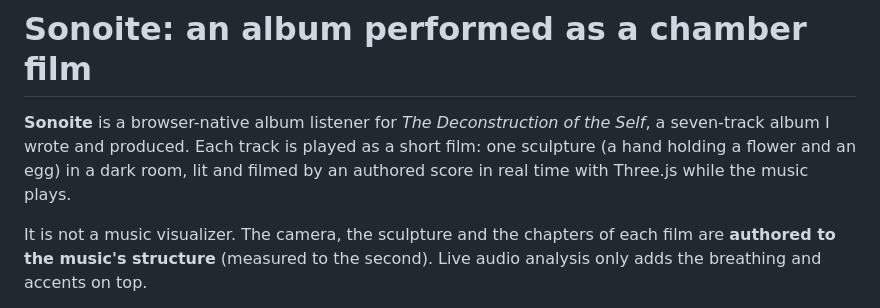
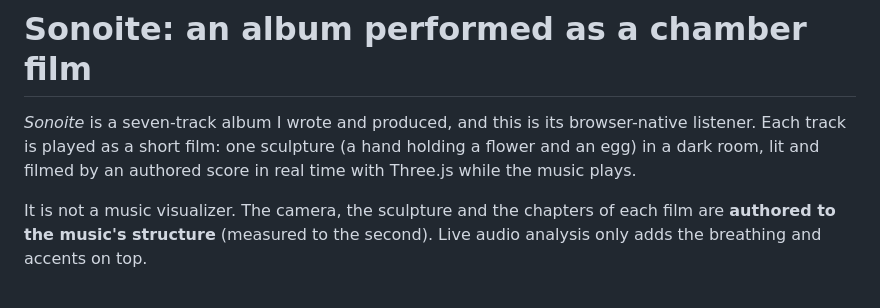
Before and after one commit to rremedio-web/sonoite, a Markdown page: README.md, the part around the change. GitHub-like rendering.

Commit message:
README, CLAUDE.md: correct the album title to Sonoite
Co-Authored-By: Claude Opus 5.5 <noreply@anthropic.com>

```diff
--- a/README.md
+++ b/README.md
@@ -1,6 +1,6 @@
 # Sonoite: an album performed as a chamber film
 
-**Sonoite** is a browser-native album listener for *The Deconstruction of the Self*, a seven-track album I wrote and produced. Each track is played as a short film: one sculpture (a hand holding a flower and an egg) in a dark room, lit and filmed by an authored score in real time with Three.js while the music plays.
+*Sonoite* is a seven-track album I wrote and produced, and this is its browser-native listener. Each track is played as a short film: one sculpture (a hand holding a flower and an egg) in a dark room, lit and filmed by an authored score in real time with Three.js while the music plays.
 
 It is not a music visualizer. The camera, the sculpture and the chapters of each film are **authored to the music's structure** (measured to the second). Live audio analysis only adds the breathing and accents on top.
 
```
Also changed, not shown: CLAUDE.md (+1 -1 lines).
